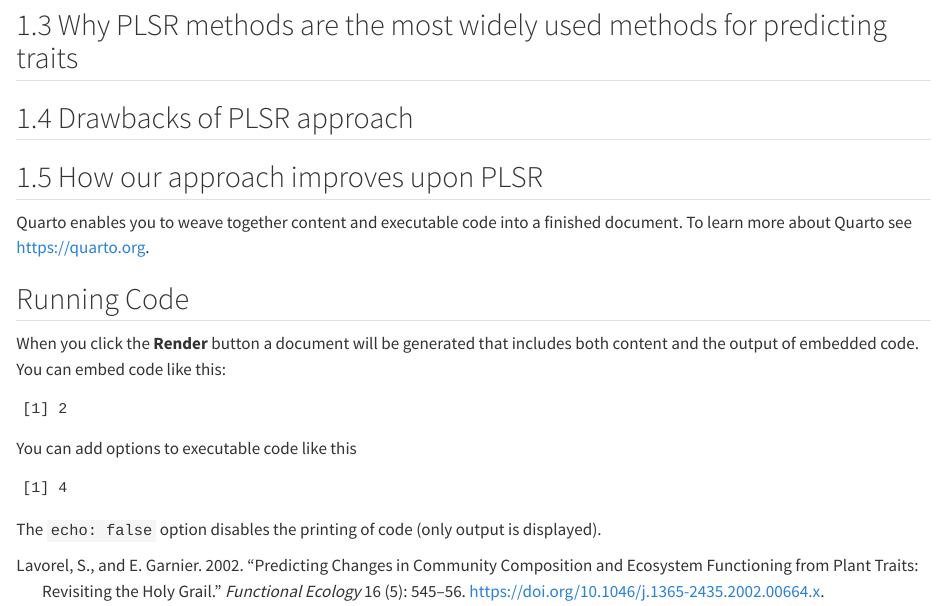
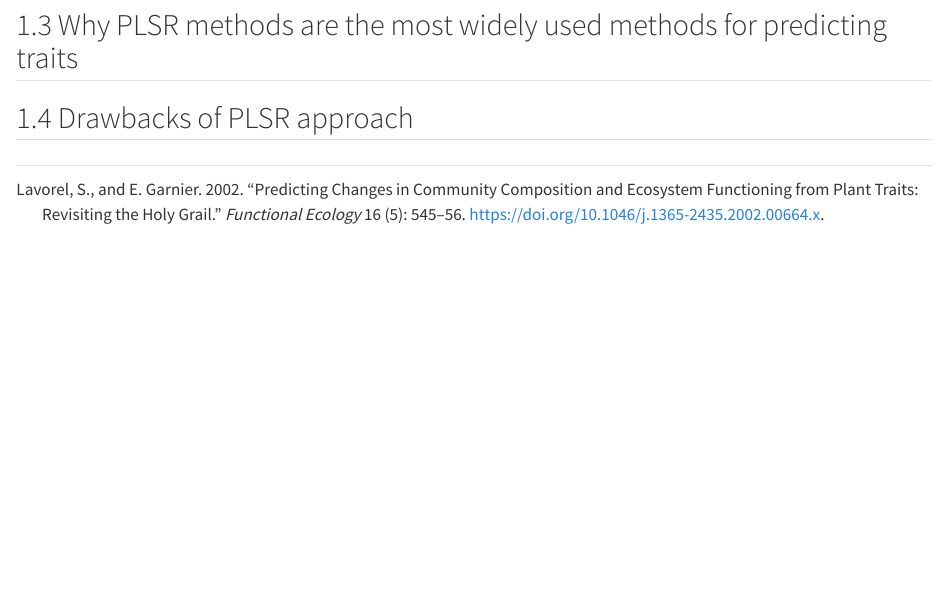
Before and after one commit to DhruvaKathuria/Hierarchical_foliar_trait_estimation, a Quarto document (paper_draft/Introduction.qmd): the page in a window 1100 px wide, from 310 px down. Rendered offline with R 4.5, knitr and Pandoc in place of Quarto, with nearby package versions.

````diff
--- a/paper_draft/Introduction.qmd
+++ b/paper_draft/Introduction.qmd
@@ -20,23 +20,4 @@
 
 ## 1.4 Drawbacks of PLSR approach
 
-## 1.5 How our approach improves upon PLSR
-
-Quarto enables you to weave together content and executable code into a finished document. To learn more about Quarto see <https://quarto.org>.
-
-## Running Code
-
-When you click the **Render** button a document will be generated that includes both content and the output of embedded code. You can embed code like this:
-
-```{r}
-1 + 1
-```
-
-You can add options to executable code like this
-
-```{r}
-#| echo: false
-2 * 2
-```
-
-The `echo: false` option disables the printing of code (only output is displayed).
+##
````
Also changed, not shown: data/Species_data/Species_attribute_data_Dhruva.csv (renamed from R_codes/Species_data/Species_attribute_data_Dhruva.csv), data/Species_data/Species_attribute_data_Dhruva_GPT.csv (renamed from R_codes/Species_data/Species_attribute_data_Dhruva_GPT.csv).
